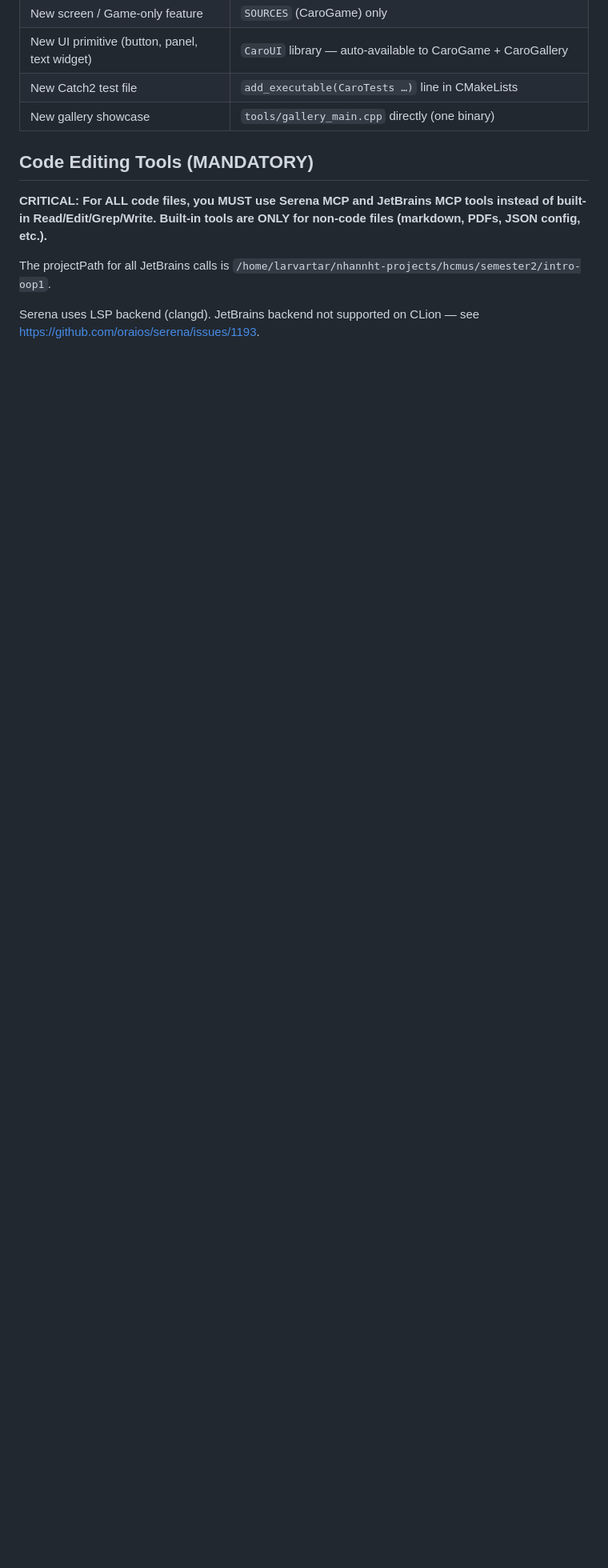
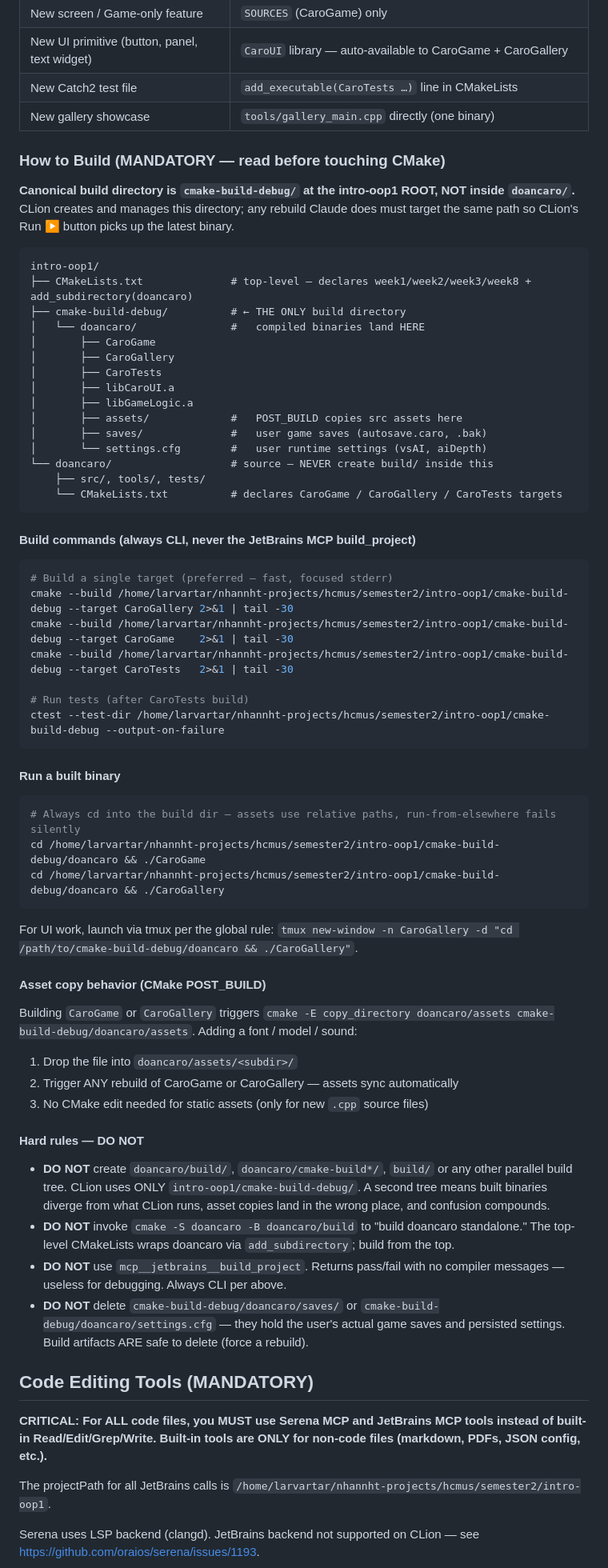
Before and after one commit to FISHcmus/intro-oop1, a Markdown page: CLAUDE.md, the part around the change. Shown at 80% size. GitHub-like rendering; blank space fills up the shorter version.

Commit message:
Add explicit build instructions to CLAUDE.md
Pins cmake-build-debug/ at the intro-oop1 root as the only valid build
directory and forbids alternate trees inside doancaro/. Lists per-target
CLI commands, run paths (with the required cd for relative-asset
loading), and flags saves/settings.cfg as user data not to be deleted.

Co-Authored-By: Claude Opus 4.7 (1M context) <noreply@anthropic.com>

````diff
--- a/CLAUDE.md
+++ b/CLAUDE.md
@@ -113,6 +113,64 @@ intro-oop1/
 | New UI primitive (button, panel, text widget) | `CaroUI` library — auto-available to CaroGame + CaroGallery |
 | New Catch2 test file | `add_executable(CaroTests …)` line in CMakeLists |
 | New gallery showcase | `tools/gallery_main.cpp` directly (one binary) |
+
+### How to Build (MANDATORY — read before touching CMake)
+
+**Canonical build directory is `cmake-build-debug/` at the intro-oop1 ROOT, NOT inside `doancaro/`.** CLion creates and manages this directory; any rebuild Claude does must target the same path so CLion's Run ▶ button picks up the latest binary.
+
+```
+intro-oop1/
+├── CMakeLists.txt              # top-level — declares week1/week2/week3/week8 + add_subdirectory(doancaro)
+├── cmake-build-debug/          # ← THE ONLY build directory
+│   └── doancaro/               #   compiled binaries land HERE
+│       ├── CaroGame
+│       ├── CaroGallery
+│       ├── CaroTests
+│       ├── libCaroUI.a
+│       ├── libGameLogic.a
+│       ├── assets/             #   POST_BUILD copies src assets here
+│       ├── saves/              #   user game saves (autosave.caro, .bak)
+│       └── settings.cfg        #   user runtime settings (vsAI, aiDepth)
+└── doancaro/                   # source — NEVER create build/ inside this
+    ├── src/, tools/, tests/
+    └── CMakeLists.txt          # declares CaroGame / CaroGallery / CaroTests targets
+```
+
+#### Build commands (always CLI, never the JetBrains MCP build_project)
+
+```bash
+# Build a single target (preferred — fast, focused stderr)
+cmake --build /home/larvartar/nhannht-projects/hcmus/semester2/intro-oop1/cmake-build-debug --target CaroGallery 2>&1 | tail -30
+cmake --build /home/larvartar/nhannht-projects/hcmus/semester2/intro-oop1/cmake-build-debug --target CaroGame    2>&1 | tail -30
+cmake --build /home/larvartar/nhannht-projects/hcmus/semester2/intro-oop1/cmake-build-debug --target CaroTests   2>&1 | tail -30
+
+# Run tests (after CaroTests build)
+ctest --test-dir /home/larvartar/nhannht-projects/hcmus/semester2/intro-oop1/cmake-build-debug --output-on-failure
+```
+
+#### Run a built binary
+
+```bash
+# Always cd into the build dir — assets use relative paths, run-from-elsewhere fails silently
+cd /home/larvartar/nhannht-projects/hcmus/semester2/intro-oop1/cmake-build-debug/doancaro && ./CaroGame
+cd /home/larvartar/nhannht-projects/hcmus/semester2/intro-oop1/cmake-build-debug/doancaro && ./CaroGallery
+```
+
+For UI work, launch via tmux per the global rule: `tmux new-window -n CaroGallery -d "cd /path/to/cmake-build-debug/doancaro && ./CaroGallery"`.
+
+#### Asset copy behavior (CMake POST_BUILD)
+
+Building `CaroGame` or `CaroGallery` triggers `cmake -E copy_directory doancaro/assets cmake-build-debug/doancaro/assets`. Adding a font / model / sound:
+1. Drop the file into `doancaro/assets/<subdir>/`
+2. Trigger ANY rebuild of CaroGame or CaroGallery — assets sync automatically
+3. No CMake edit needed for static assets (only for new `.cpp` source files)
+
+#### Hard rules — DO NOT
+
+- **DO NOT** create `doancaro/build/`, `doancaro/cmake-build*/`, `build/` or any other parallel build tree. CLion uses ONLY `intro-oop1/cmake-build-debug/`. A second tree means built binaries diverge from what CLion runs, asset copies land in the wrong place, and confusion compounds.
+- **DO NOT** invoke `cmake -S doancaro -B doancaro/build` to "build doancaro standalone." The top-level CMakeLists wraps doancaro via `add_subdirectory`; build from the top.
+- **DO NOT** use `mcp__jetbrains__build_project`. Returns pass/fail with no compiler messages — useless for debugging. Always CLI per above.
+- **DO NOT** delete `cmake-build-debug/doancaro/saves/` or `cmake-build-debug/doancaro/settings.cfg` — they hold the user's actual game saves and persisted settings. Build artifacts ARE safe to delete (force a rebuild).
 
 ## Code Editing Tools (MANDATORY)
 
````
